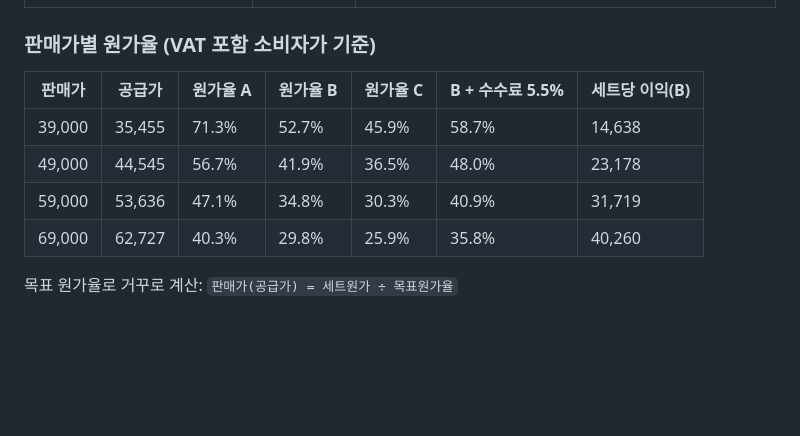
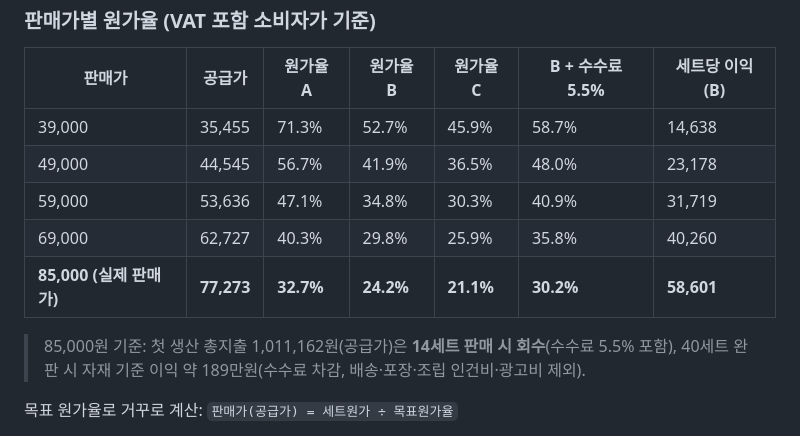
Before and after one commit to calmgrou7/Brief, a Markdown page: docs/pricing-margin-calculator-plan.md, the part around the change. Rendered like a GitHub page; blank space fills up the shorter version.

Commit message:
Add actual 85,000 KRW price row to set cost table
Co-Authored-By: Claude Opus 5.5 <noreply@anthropic.com>
Claude-Session: https://claude.ai/code/session_01TAYZkcx1tPwb7LyAcp5iKc

```diff
--- a/docs/pricing-margin-calculator-plan.md
+++ b/docs/pricing-margin-calculator-plan.md
@@ -207,6 +207,9 @@
 | 49,000 | 44,545 | 56.7% | 41.9% | 36.5% | 48.0% | 23,178 |
 | 59,000 | 53,636 | 47.1% | 34.8% | 30.3% | 40.9% | 31,719 |
 | 69,000 | 62,727 | 40.3% | 29.8% | 25.9% | 35.8% | 40,260 |
+| **85,000 (실제 판매가)** | **77,273** | **32.7%** | **24.2%** | **21.1%** | **30.2%** | **58,601** |
+
+> 85,000원 기준: 첫 생산 총지출 1,011,162원(공급가)은 **14세트 판매 시 회수**(수수료 5.5% 포함), 40세트 완판 시 자재 기준 이익 약 189만원(수수료 차감, 배송·포장·조립 인건비·광고비 제외).
 
 목표 원가율로 거꾸로 계산: `판매가(공급가) = 세트원가 ÷ 목표원가율`
 - B 기준 원가율 35% → 공급가 53,349원 → 소비자가 약 58,700원
```
